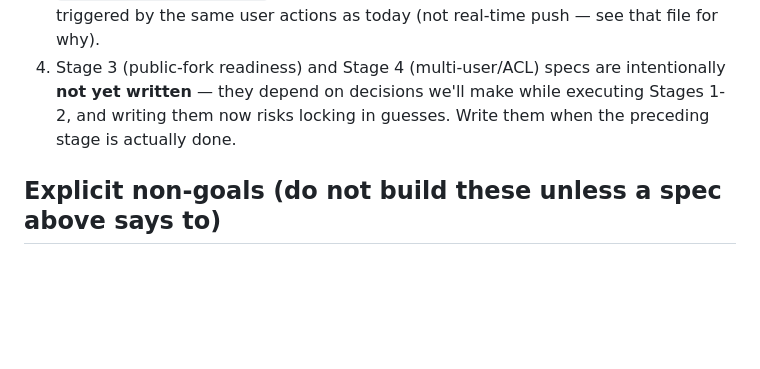
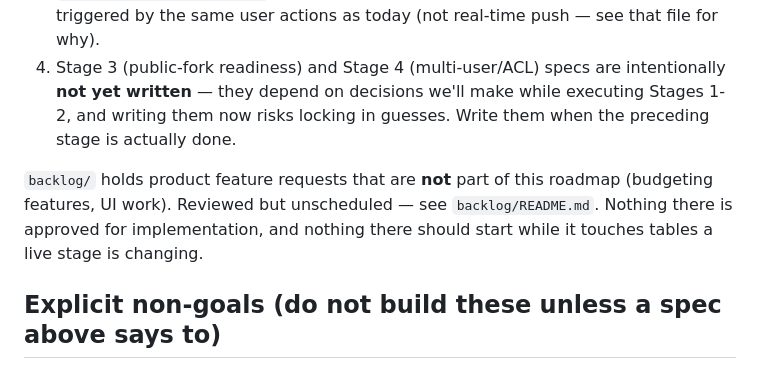
Before and after one commit to vfyuj/cashew-selfhosted, a Markdown page: specs/00-overview.md, the part around the change. Rendered like a GitHub page; blank space fills up the shorter version.

```diff
--- a/specs/00-overview.md
+++ b/specs/00-overview.md
@@ -42,6 +42,8 @@ A fork of Cashew (Flutter/Dart budgeting app, GPL-3.0) that replaces its Google-
 3. `04-stage-2-instant-sync.md` — incremental sync on top of Stage 1's snapshot-diff, triggered by the same user actions as today (not real-time push — see that file for why).
 4. Stage 3 (public-fork readiness) and Stage 4 (multi-user/ACL) specs are intentionally **not yet written** — they depend on decisions we'll make while executing Stages 1-2, and writing them now risks locking in guesses. Write them when the preceding stage is actually done.
 
+`backlog/` holds product feature requests that are **not** part of this roadmap (budgeting features, UI work). Reviewed but unscheduled — see `backlog/README.md`. Nothing there is approved for implementation, and nothing there should start while it touches tables a live stage is changing.
+
 ## Explicit non-goals (do not build these unless a spec above says to)
 
 - Multi-tenant hosting (many unrelated households on one deployment).
```
Also changed, not shown: specs/backlog/BL-001-category-locked-budgets.md (added, +376 -0 lines), specs/backlog/README.md (added, +24 -0 lines).
